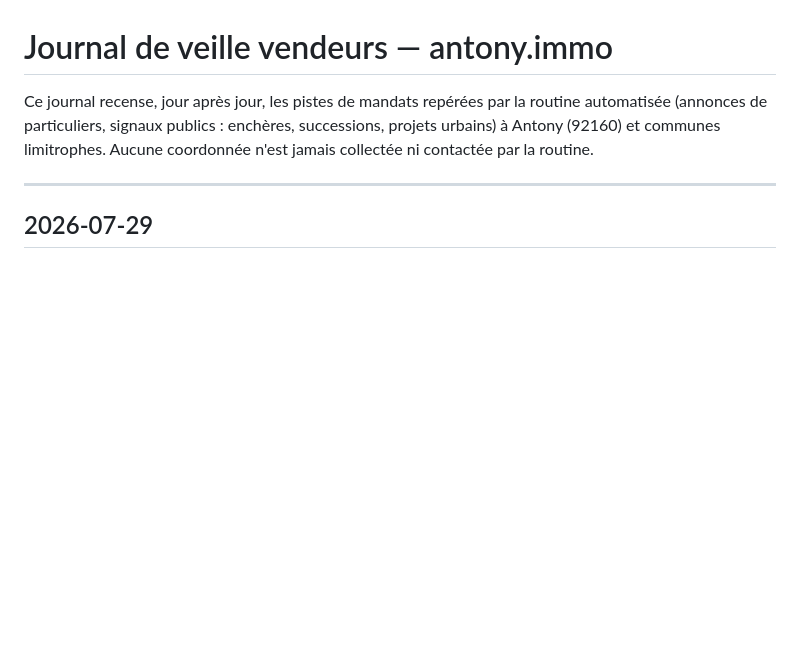
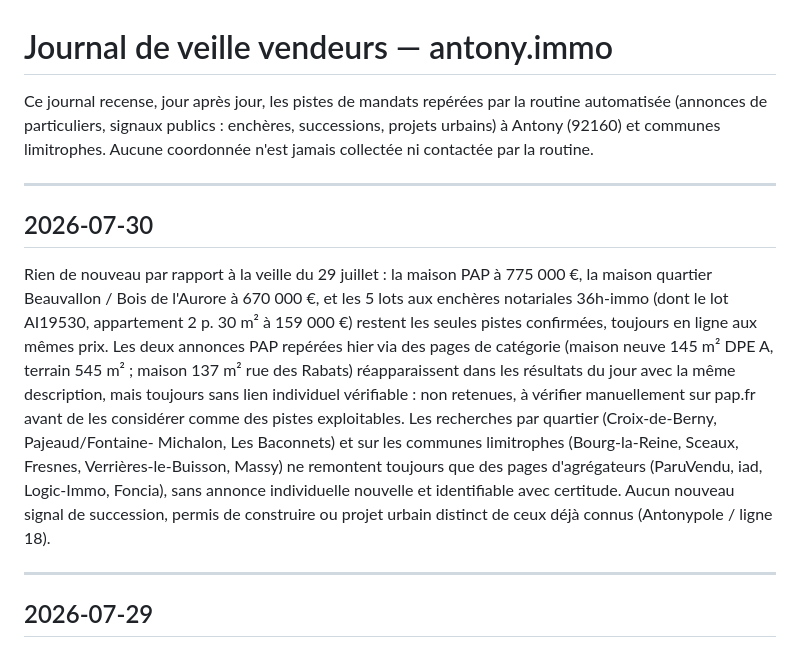
Before and after one commit to mariecelineetave-source/antony-immo, a Markdown page: veille/journal.md, the part around the change. Rendered like a GitHub page; blank space fills up the shorter version.

Commit message:
Veille vendeurs : rien de nouveau (30 juillet 2026)

```diff
--- a/veille/journal.md
+++ b/veille/journal.md
@@ -4,6 +4,27 @@ Ce journal recense, jour après jour, les pistes de mandats repérées par la
 routine automatisée (annonces de particuliers, signaux publics : enchères,
 successions, projets urbains) à Antony (92160) et communes limitrophes.
 Aucune coordonnée n'est jamais collectée ni contactée par la routine.
+
+---
+
+## 2026-07-30
+
+Rien de nouveau par rapport à la veille du 29 juillet : la maison PAP à
+775 000 €, la maison quartier Beauvallon / Bois de l'Aurore à 670 000 €, et
+les 5 lots aux enchères notariales 36h-immo (dont le lot AI19530, appartement
+2 p. 30 m² à 159 000 €) restent les seules pistes confirmées, toujours en
+ligne aux mêmes prix. Les deux annonces PAP repérées hier via des pages de
+catégorie (maison neuve 145 m² DPE A, terrain 545 m² ; maison 137 m² rue des
+Rabats) réapparaissent dans les résultats du jour avec la même description,
+mais toujours sans lien individuel vérifiable : non retenues, à vérifier
+manuellement sur pap.fr avant de les considérer comme des pistes
+exploitables. Les recherches par quartier (Croix-de-Berny, Pajeaud/Fontaine-
+Michalon, Les Baconnets) et sur les communes limitrophes (Bourg-la-Reine,
+Sceaux, Fresnes, Verrières-le-Buisson, Massy) ne remontent toujours que des
+pages d'agrégateurs (ParuVendu, iad, Logic-Immo, Foncia), sans annonce
+individuelle nouvelle et identifiable avec certitude. Aucun nouveau signal de
+succession, permis de construire ou projet urbain distinct de ceux déjà
+connus (Antonypole / ligne 18).
 
 ---
 
```
